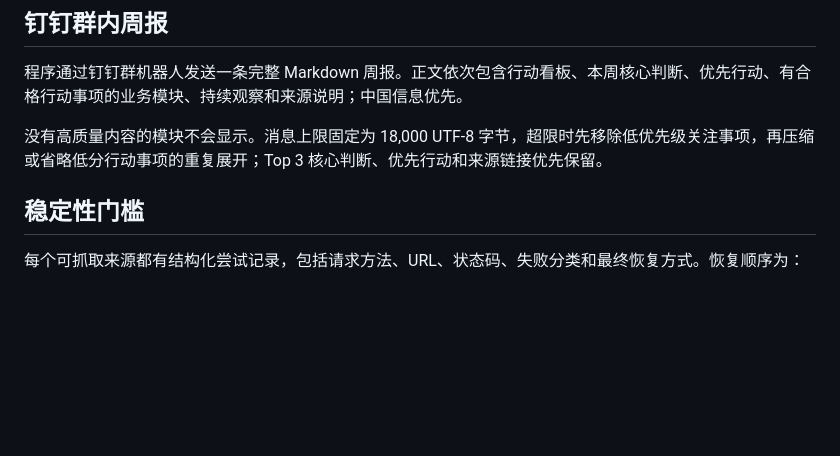
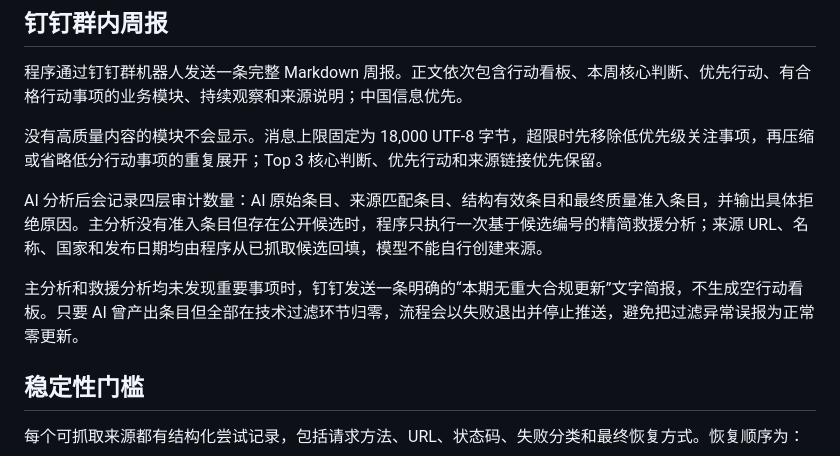
Before and after one commit to zhuxinfei/beauty-legal-bot, a Markdown page: README.md, the part around the change. GitHub-like rendering; blank space fills up the shorter version.

Commit message:
docs: explain empty report recovery

```diff
--- a/README.md
+++ b/README.md
@@ -105,6 +105,10 @@ Excel 是信息源目录，只告诉程序“去哪里看”和“关注什么
 程序通过钉钉群机器人发送一条完整 Markdown 周报。正文依次包含行动看板、本周核心判断、优先行动、有合格行动事项的业务模块、持续观察和来源说明；中国信息优先。
 
 没有高质量内容的模块不会显示。消息上限固定为 18,000 UTF-8 字节，超限时先移除低优先级关注事项，再压缩或省略低分行动事项的重复展开；Top 3 核心判断、优先行动和来源链接优先保留。
+
+AI 分析后会记录四层审计数量：AI 原始条目、来源匹配条目、结构有效条目和最终质量准入条目，并输出具体拒绝原因。主分析没有准入条目但存在公开候选时，程序只执行一次基于候选编号的精简救援分析；来源 URL、名称、国家和发布日期均由程序从已抓取候选回填，模型不能自行创建来源。
+
+主分析和救援分析均未发现重要事项时，钉钉发送一条明确的“本期无重大合规更新”文字简报，不生成空行动看板。只要 AI 曾产出条目但全部在技术过滤环节归零，流程会以失败退出并停止推送，避免把过滤异常误报为正常零更新。
 
 ## 稳定性门槛
 
```
